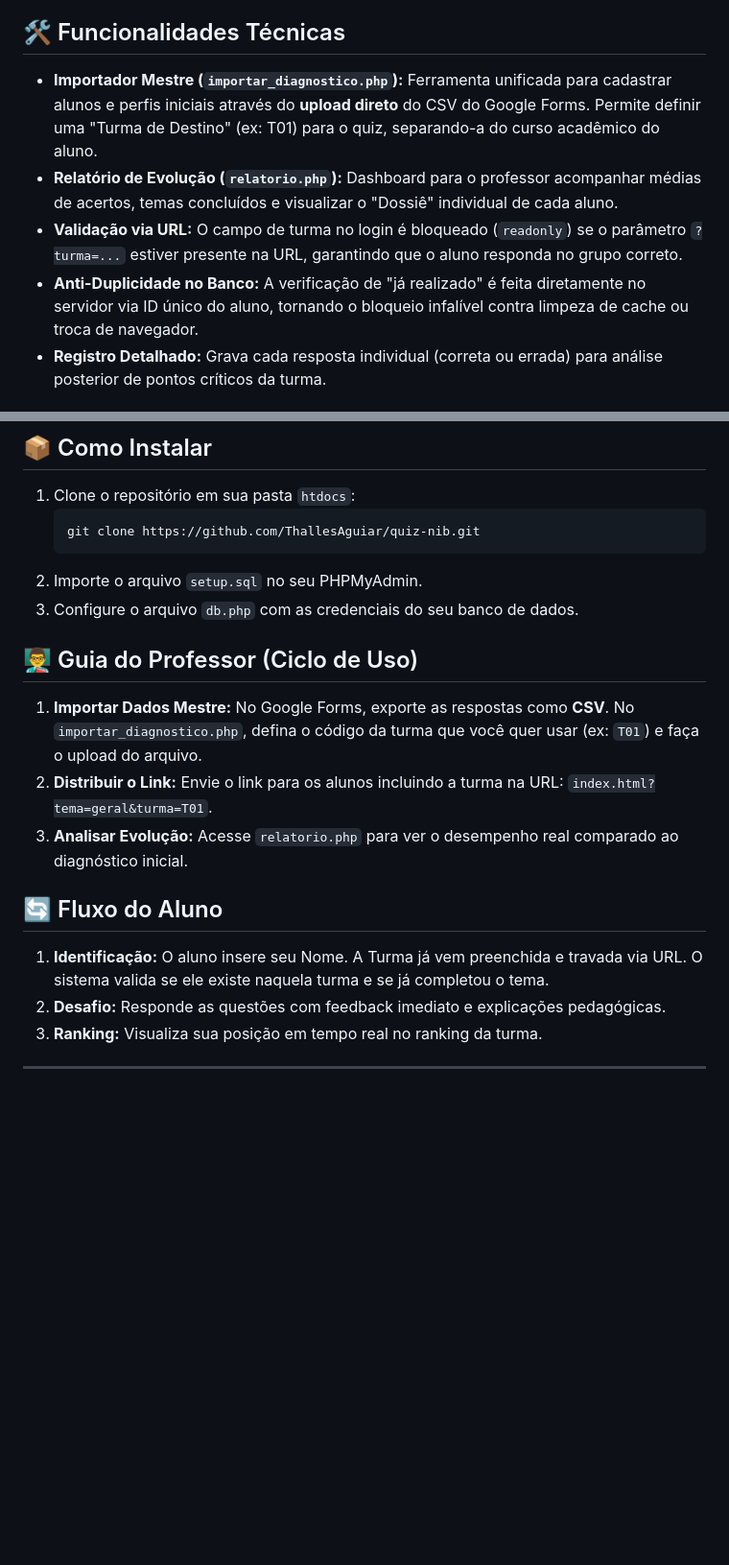
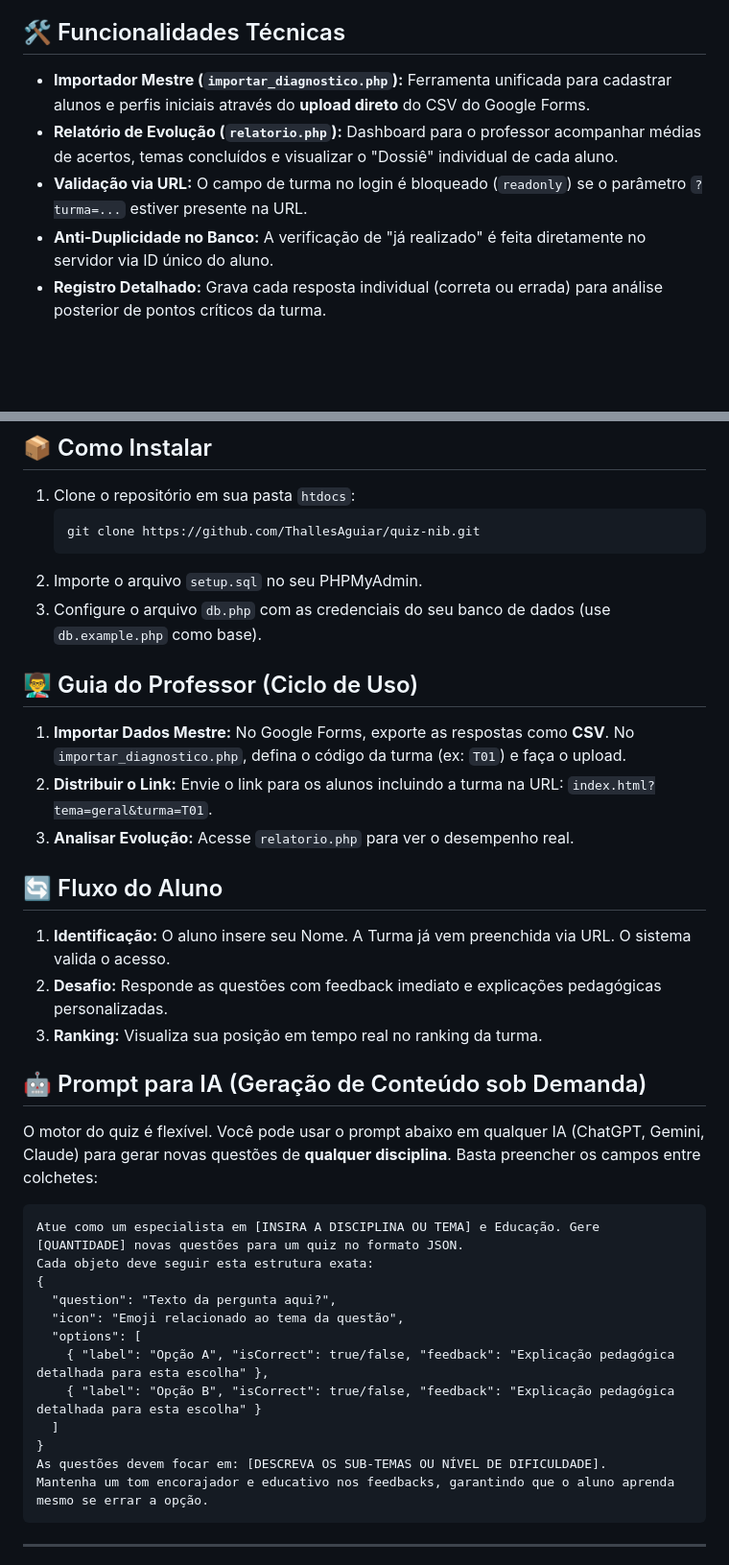
Before and after one commit to ThallesAguiar/conhecimento-e-poder-nib, a Markdown page: README.md, 2 parts joined by grey strips. Shown at 96% size. Rendered like a GitHub page; blank space fills up the shorter version.

Commit message:
docs: prompt alterado para ser dinamico em temas e respostas

````diff
--- a/README.md
+++ b/README.md
@@ -11,10 +12,10 @@ Um sistema de quiz gamificado e responsivo, desenvolvido para ambientes escolare
 
 ## 🛠️ Funcionalidades Técnicas
 
-- **Importador Mestre (`importar_diagnostico.php`):** Ferramenta unificada para cadastrar alunos e perfis iniciais através do **upload direto** do CSV do Google Forms. Permite definir uma "Turma de Destino" (ex: T01) para o quiz, separando-a do curso acadêmico do aluno.
+- **Importador Mestre (`importar_diagnostico.php`):** Ferramenta unificada para cadastrar alunos e perfis iniciais através do **upload direto** do CSV do Google Forms.
 - **Relatório de Evolução (`relatorio.php`):** Dashboard para o professor acompanhar médias de acertos, temas concluídos e visualizar o "Dossiê" individual de cada aluno.
-- **Validação via URL:** O campo de turma no login é bloqueado (`readonly`) se o parâmetro `?turma=...` estiver presente na URL, garantindo que o aluno responda no grupo correto.
-- **Anti-Duplicidade no Banco:** A verificação de "já realizado" é feita diretamente no servidor via ID único do aluno, tornando o bloqueio infalível contra limpeza de cache ou troca de navegador.
+- **Validação via URL:** O campo de turma no login é bloqueado (`readonly`) se o parâmetro `?turma=...` estiver presente na URL.
+- **Anti-Duplicidade no Banco:** A verificação de "já realizado" é feita diretamente no servidor via ID único do aluno.
 - **Registro Detalhado:** Grava cada resposta individual (correta ou errada) para análise posterior de pontos críticos da turma.
 
 ## 💻 Tecnologias Utilizadas
@@ -31,19 +32,38 @@ Um sistema de quiz gamificado e responsivo, desenvolvido para ambientes escolare
    git clone https://github.com/ThallesAguiar/quiz-nib.git
    ```
 2. Importe o arquivo `setup.sql` no seu PHPMyAdmin.
-3. Configure o arquivo `db.php` com as credenciais do seu banco de dados.
+3. Configure o arquivo `db.php` com as credenciais do seu banco de dados (use `db.example.php` como base).
 
 ## 👨‍🏫 Guia do Professor (Ciclo de Uso)
 
-1. **Importar Dados Mestre:** No Google Forms, exporte as respostas como **CSV**. No `importar_diagnostico.php`, defina o código da turma que você quer usar (ex: `T01`) e faça o upload do arquivo.
+1. **Importar Dados Mestre:** No Google Forms, exporte as respostas como **CSV**. No `importar_diagnostico.php`, defina o código da turma (ex: `T01`) e faça o upload.
 2. **Distribuir o Link:** Envie o link para os alunos incluindo a turma na URL: `index.html?tema=geral&turma=T01`.
-3. **Analisar Evolução:** Acesse `relatorio.php` para ver o desempenho real comparado ao diagnóstico inicial.
+3. **Analisar Evolução:** Acesse `relatorio.php` para ver o desempenho real.
 
 ## 🔄 Fluxo do Aluno
 
-1. **Identificação:** O aluno insere seu Nome. A Turma já vem preenchida e travada via URL. O sistema valida se ele existe naquela turma e se já completou o tema.
-2. **Desafio:** Responde as questões com feedback imediato e explicações pedagógicas.
+1. **Identificação:** O aluno insere seu Nome. A Turma já vem preenchida via URL. O sistema valida o acesso.
+2. **Desafio:** Responde as questões com feedback imediato e explicações pedagógicas personalizadas.
 3. **Ranking:** Visualiza sua posição em tempo real no ranking da turma.
+
+## 🤖 Prompt para IA (Geração de Conteúdo sob Demanda)
+
+O motor do quiz é flexível. Você pode usar o prompt abaixo em qualquer IA (ChatGPT, Gemini, Claude) para gerar novas questões de **qualquer disciplina**. Basta preencher os campos entre colchetes:
+
+```text
+Atue como um especialista em [INSIRA A DISCIPLINA OU TEMA] e Educação. Gere [QUANTIDADE] novas questões para um quiz no formato JSON.
+Cada objeto deve seguir esta estrutura exata:
+{
+  "question": "Texto da pergunta aqui?",
+  "icon": "Emoji relacionado ao tema da questão",
+  "options": [
+    { "label": "Opção A", "isCorrect": true/false, "feedback": "Explicação pedagógica detalhada para esta escolha" },
+    { "label": "Opção B", "isCorrect": true/false, "feedback": "Explicação pedagógica detalhada para esta escolha" }
+  ]
+}
+As questões devem focar em: [DESCREVA OS SUB-TEMAS OU NÍVEL DE DIFICULDADE].
+Mantenha um tom encorajador e educativo nos feedbacks, garantindo que o aluno aprenda mesmo se errar a opção.
+```
 
 ---
 **Desenvolvido para fins educacionais · Diagnóstico e Nivelamento de Informática**
````
Also changed, not shown: other parts of README.md (+2 -1 lines).
